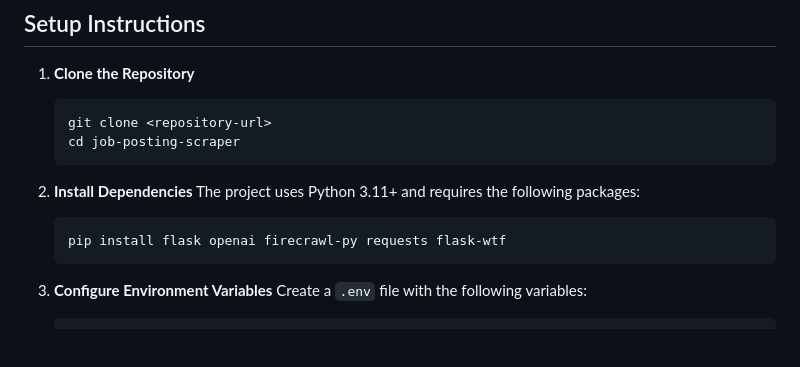
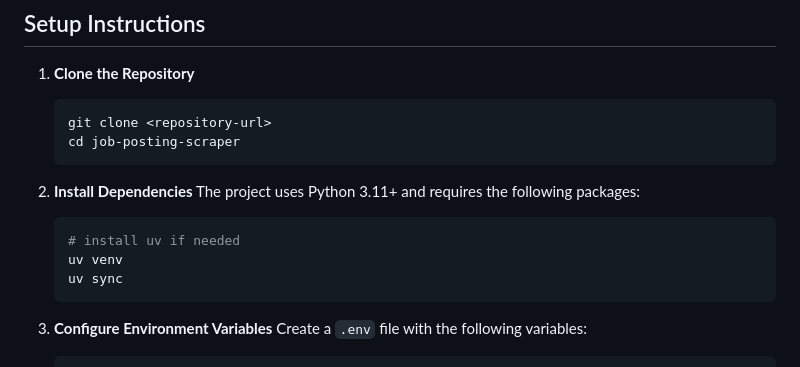
Before and after one commit to YusiZhang/one-click-linkedin-job-posting, a Markdown page: README.md, the part around the change. Rendered like a GitHub page; blank space fills up the shorter version.

Commit message:
update readme on the usage of uv

````diff
--- a/README.md
+++ b/README.md
@@ -52,7 +52,9 @@ A sophisticated web application that automates job posting discovery and LinkedI
 2. **Install Dependencies**
    The project uses Python 3.11+ and requires the following packages:
    ```bash
-   pip install flask openai firecrawl-py requests flask-wtf
+   # install uv if needed
+   uv venv
+   uv sync
    ```
 
 3. **Configure Environment Variables**
````
